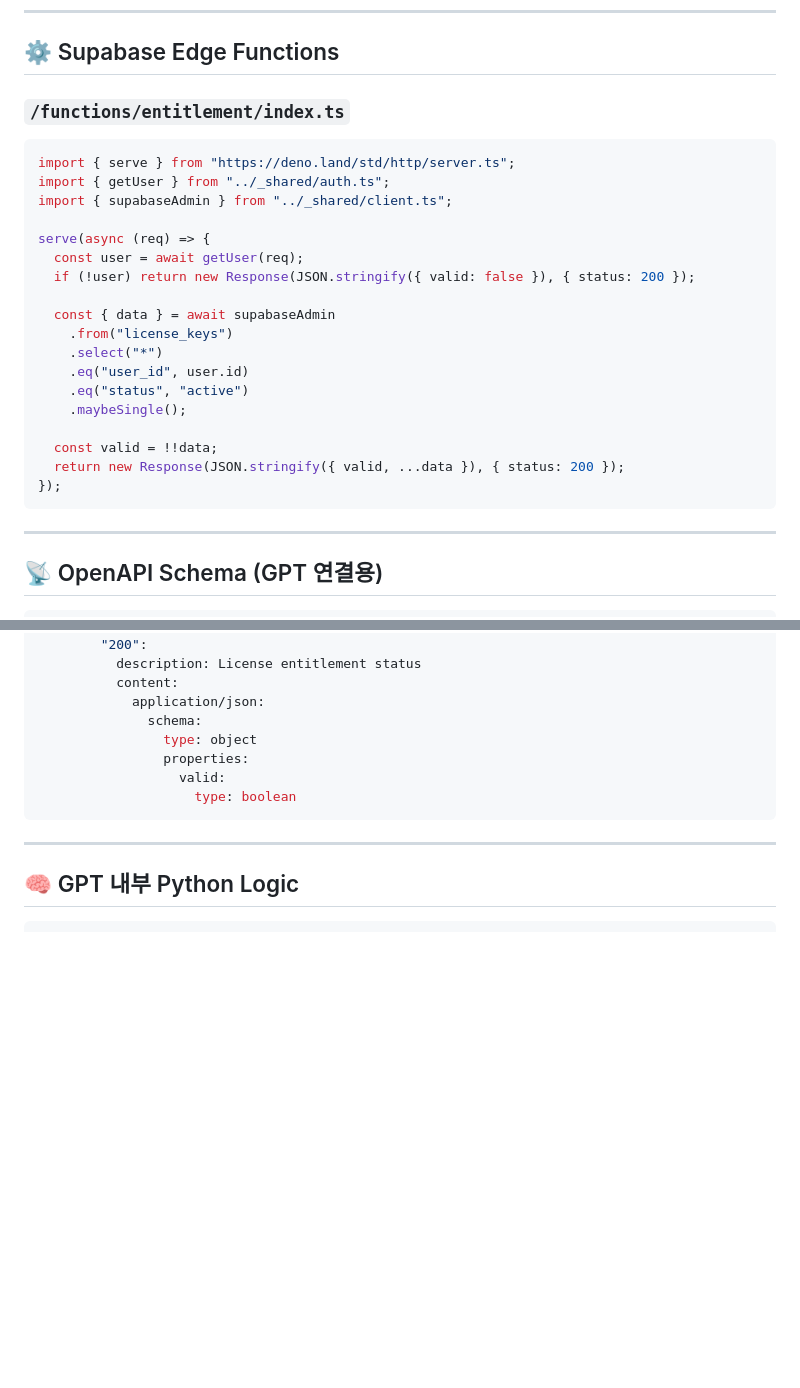
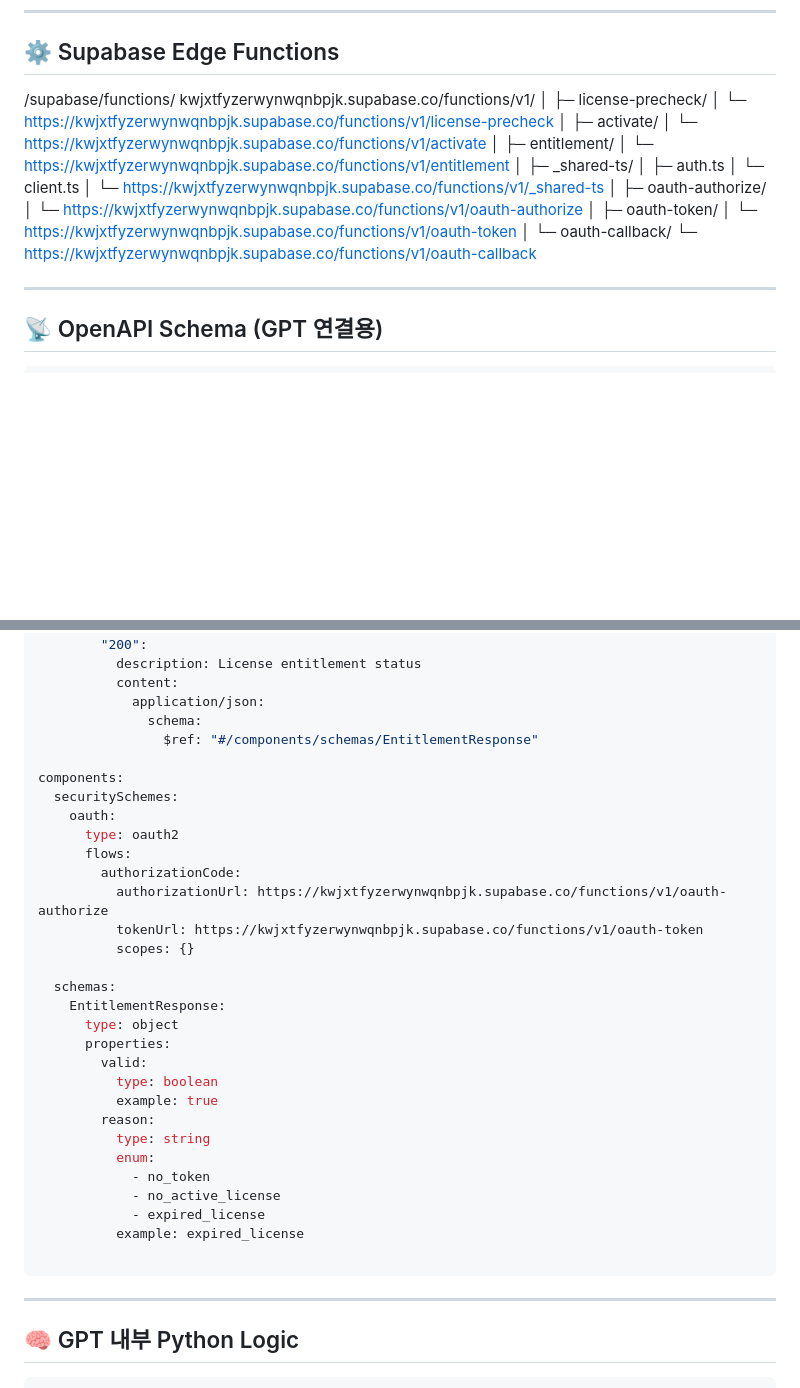
Before and after one commit to loopyti/gpt-test, a Markdown page: README.md, 2 parts joined by grey strips. Drawn GitHub-style; blank space fills up the shorter version.

````diff
--- a/README.md
+++ b/README.md
@@ -71,28 +71,31 @@
 
 ## ⚙️ Supabase Edge Functions
 
-### `/functions/entitlement/index.ts`
-
-```ts
-import { serve } from "https://deno.land/std/http/server.ts";
-import { getUser } from "../_shared/auth.ts";
-import { supabaseAdmin } from "../_shared/client.ts";
-
-serve(async (req) => {
-  const user = await getUser(req);
-  if (!user) return new Response(JSON.stringify({ valid: false }), { status: 200 });
-
-  const { data } = await supabaseAdmin
-    .from("license_keys")
-    .select("*")
-    .eq("user_id", user.id)
-    .eq("status", "active")
-    .maybeSingle();
-
-  const valid = !!data;
-  return new Response(JSON.stringify({ valid, ...data }), { status: 200 });
-});
-```
+/supabase/functions/
+ kwjxtfyzerwynwqnbpjk.supabase.co/functions/v1/
+│
+├─ license-precheck/
+│    └─ https://kwjxtfyzerwynwqnbpjk.supabase.co/functions/v1/license-precheck
+│
+├─ activate/
+│    └─ https://kwjxtfyzerwynwqnbpjk.supabase.co/functions/v1/activate
+│
+├─ entitlement/
+│    └─ https://kwjxtfyzerwynwqnbpjk.supabase.co/functions/v1/entitlement
+│
+├─ _shared-ts/
+│    ├─ auth.ts
+│    └─ client.ts
+│    └─ https://kwjxtfyzerwynwqnbpjk.supabase.co/functions/v1/_shared-ts
+│
+├─ oauth-authorize/
+│    └─ https://kwjxtfyzerwynwqnbpjk.supabase.co/functions/v1/oauth-authorize
+│
+├─ oauth-token/
+│    └─ https://kwjxtfyzerwynwqnbpjk.supabase.co/functions/v1/oauth-token
+│
+└─ oauth-callback/
+     └─ https://kwjxtfyzerwynwqnbpjk.supabase.co/functions/v1/oauth-callback
 
 ---
 
@@ -119,10 +122,33 @@ paths:
           content:
             application/json:
               schema:
-                type: object
-                properties:
-                  valid:
-                    type: boolean
+                $ref: "#/components/schemas/EntitlementResponse"
+
+components:
+  securitySchemes:
+    oauth:
+      type: oauth2
+      flows:
+        authorizationCode:
+          authorizationUrl: https://kwjxtfyzerwynwqnbpjk.supabase.co/functions/v1/oauth-authorize
+          tokenUrl: https://kwjxtfyzerwynwqnbpjk.supabase.co/functions/v1/oauth-token
+          scopes: {}
+
+  schemas:
+    EntitlementResponse:
+      type: object
+      properties:
+        valid:
+          type: boolean
+          example: true
+        reason:
+          type: string
+          enum:
+            - no_token
+            - no_active_license
+            - expired_license
+          example: expired_license
+
 ```
 
 ---
````
